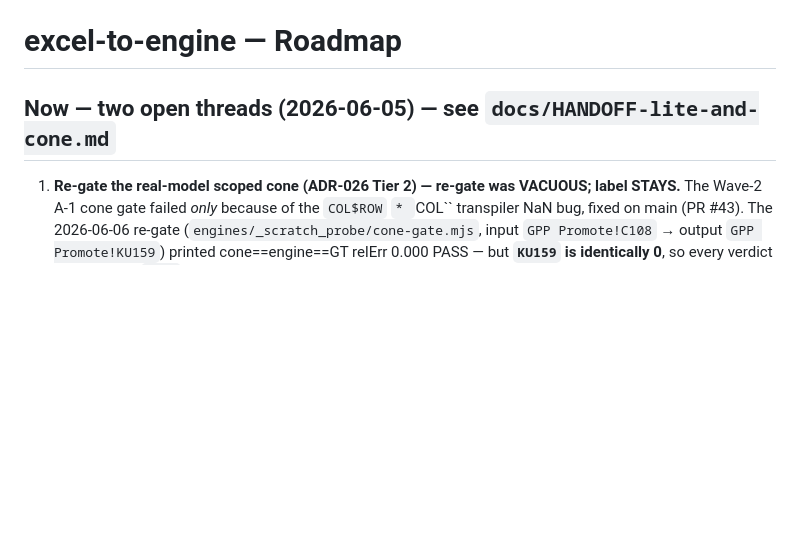
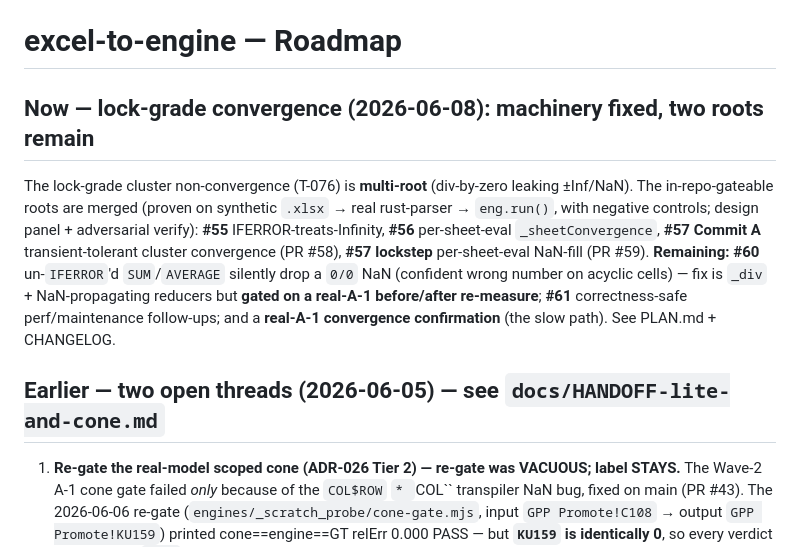
Before and after one commit to ebootheee/excel-to-engine, a Markdown page: ROADMAP.md, the part around the change. GitHub-like rendering; blank space fills up the shorter version.

```diff
--- a/ROADMAP.md
+++ b/ROADMAP.md
@@ -1,6 +1,17 @@
 # excel-to-engine — Roadmap
 
-## Now — two open threads (2026-06-05) — see `docs/HANDOFF-lite-and-cone.md`
+## Now — lock-grade convergence (2026-06-08): machinery fixed, two roots remain
+
+The lock-grade cluster non-convergence (T-076) is **multi-root** (div-by-zero leaking ±Inf/NaN). The
+in-repo-gateable roots are merged (proven on synthetic `.xlsx` → real rust-parser → `eng.run()`, with
+negative controls; design panel + adversarial verify): **#55** IFERROR-treats-Infinity, **#56**
+per-sheet-eval `_sheetConvergence`, **#57 Commit A** transient-tolerant cluster convergence (PR #58),
+**#57 lockstep** per-sheet-eval NaN-fill (PR #59). **Remaining:** **#60** un-`IFERROR`'d `SUM`/`AVERAGE`
+silently drop a `0/0` NaN (confident wrong number on acyclic cells) — fix is `_div` + NaN-propagating
+reducers but **gated on a real-A-1 before/after re-measure**; **#61** correctness-safe perf/maintenance
+follow-ups; and a **real-A-1 convergence confirmation** (the slow path). See PLAN.md + CHANGELOG.
+
+## Earlier — two open threads (2026-06-05) — see `docs/HANDOFF-lite-and-cone.md`
 
 1. **Re-gate the real-model scoped cone (ADR-026 Tier 2) — re-gate was VACUOUS; label STAYS.** The
    Wave-2 A-1 cone gate failed *only* because of the `COL$ROW` `* `COL`` transpiler NaN bug, fixed on
```
Also changed, not shown: PLAN.md (+27 -0 lines).
